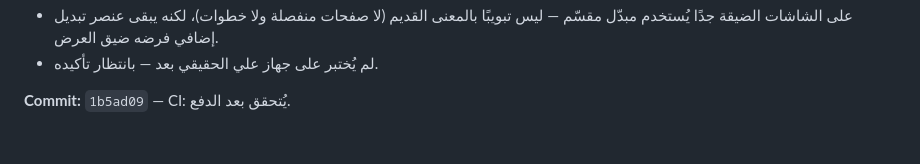
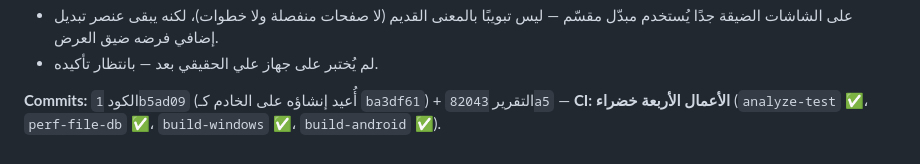
Before and after one commit to abo3dam-hub/pharmacy-pos, a Markdown page: FIX-REPORT-2026-09-24.md, the part around the change. GitHub-like rendering.

Commit message:
Report: mark CI green for the item-dialog redesign

```diff
--- a/FIX-REPORT-2026-09-24.md
+++ b/FIX-REPORT-2026-09-24.md
@@ -714,4 +714,6 @@
   ضيق العرض.
 - لم يُختبر على جهاز علي الحقيقي بعد — بانتظار تأكيده.
 
-**Commit:** `1b5ad09` — CI: يُتحقق بعد الدفع.
+**Commits:** الكود `1b5ad09` (أُعيد إنشاؤه على الخادم كـ `ba3df61`) +
+التقرير `82043a5` — **CI: الأعمال الأربعة خضراء**
+(`analyze-test` ✅، `perf-file-db` ✅، `build-windows` ✅، `build-android` ✅).
```
